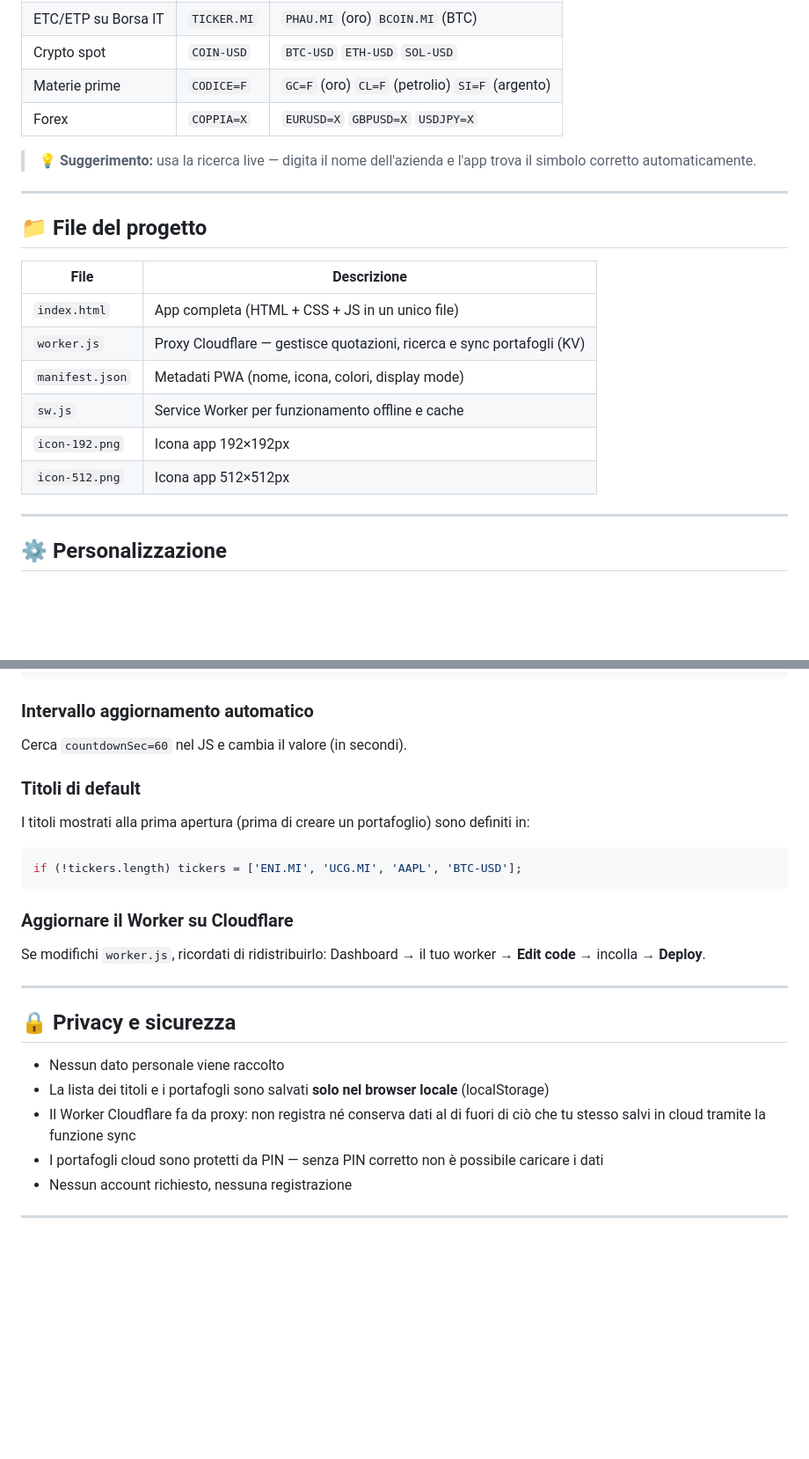
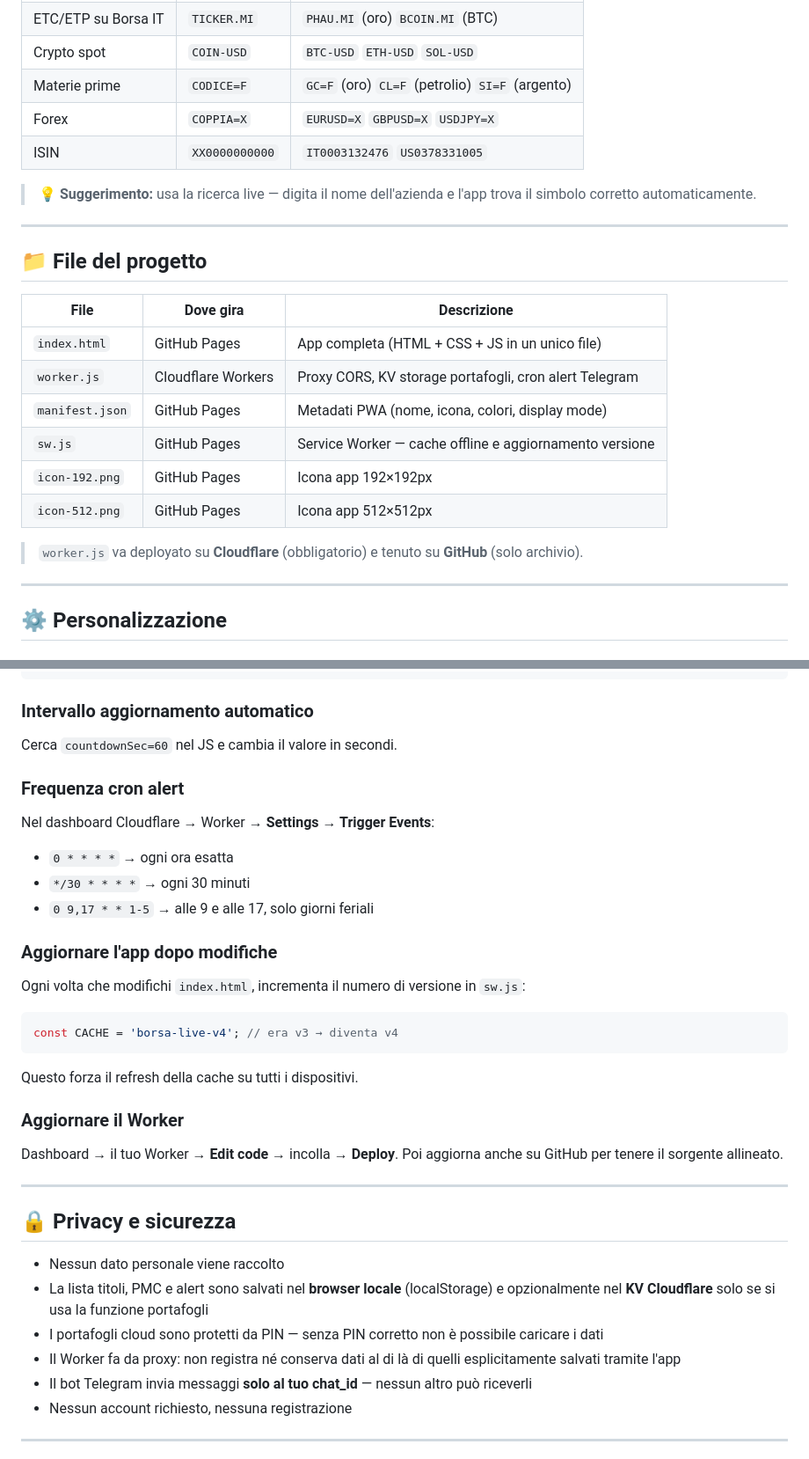
Before and after one commit to Lucab73/Quotazioni-borsa, a Markdown page: README.md, 2 parts joined by grey strips. Shown at 88% size. Rendered like a GitHub page; blank space fills up the shorter version.

````diff
--- a/README.md
+++ b/README.md
@@ -145,6 +178,7 @@ Yahoo Finance blocca le richieste dirette dal browser (CORS). Il Worker Cloudfla
 | Crypto spot | `COIN-USD` | `BTC-USD` `ETH-USD` `SOL-USD` |
 | Materie prime | `CODICE=F` | `GC=F` (oro) `CL=F` (petrolio) `SI=F` (argento) |
 | Forex | `COPPIA=X` | `EURUSD=X` `GBPUSD=X` `USDJPY=X` |
+| ISIN | `XX0000000000` | `IT0003132476` `US0378331005` |
 
 > 💡 **Suggerimento:** usa la ricerca live — digita il nome dell'azienda e l'app trova il simbolo corretto automaticamente.
 
@@ -152,14 +186,16 @@ Yahoo Finance blocca le richieste dirette dal browser (CORS). Il Worker Cloudfla
 
 ## 📁 File del progetto
 
-| File | Descrizione |
-|------|-------------|
-| `index.html` | App completa (HTML + CSS + JS in un unico file) |
-| `worker.js` | Proxy Cloudflare — gestisce quotazioni, ricerca e sync portafogli (KV) |
-| `manifest.json` | Metadati PWA (nome, icona, colori, display mode) |
-| `sw.js` | Service Worker per funzionamento offline e cache |
-| `icon-192.png` | Icona app 192×192px |
-| `icon-512.png` | Icona app 512×512px |
+| File | Dove gira | Descrizione |
+|------|-----------|-------------|
+| `index.html` | GitHub Pages | App completa (HTML + CSS + JS in un unico file) |
+| `worker.js` | Cloudflare Workers | Proxy CORS, KV storage portafogli, cron alert Telegram |
+| `manifest.json` | GitHub Pages | Metadati PWA (nome, icona, colori, display mode) |
+| `sw.js` | GitHub Pages | Service Worker — cache offline e aggiornamento versione |
+| `icon-192.png` | GitHub Pages | Icona app 192×192px |
+| `icon-512.png` | GitHub Pages | Icona app 512×512px |
+
+> `worker.js` va deployato su **Cloudflare** (obbligatorio) e tenuto su **GitHub** (solo archivio).
 
 ---
 
@@ -176,26 +212,33 @@ Yahoo Finance blocca le richieste dirette dal browser (CORS). Il Worker Cloudfla
 ```
 
 ### Intervallo aggiornamento automatico
-Cerca `countdownSec=60` nel JS e cambia il valore (in secondi).
+Cerca `countdownSec=60` nel JS e cambia il valore in secondi.
 
-### Titoli di default
-I titoli mostrati alla prima apertura (prima di creare un portafoglio) sono definiti in:
+### Frequenza cron alert
+Nel dashboard Cloudflare → Worker → **Settings → Trigger Events**:
+- `0 * * * *` → ogni ora esatta
+- `*/30 * * * *` → ogni 30 minuti
+- `0 9,17 * * 1-5` → alle 9 e alle 17, solo giorni feriali
+
+### Aggiornare l'app dopo modifiche
+Ogni volta che modifichi `index.html`, incrementa il numero di versione in `sw.js`:
 ```js
-if (!tickers.length) tickers = ['ENI.MI', 'UCG.MI', 'AAPL', 'BTC-USD'];
+const CACHE = 'borsa-live-v4'; // era v3 → diventa v4
 ```
+Questo forza il refresh della cache su tutti i dispositivi.
 
-### Aggiornare il Worker su Cloudflare
-Se modifichi `worker.js`, ricordati di ridistribuirlo:
-Dashboard → il tuo worker → **Edit code** → incolla → **Deploy**.
+### Aggiornare il Worker
+Dashboard → il tuo Worker → **Edit code** → incolla → **Deploy**. Poi aggiorna anche su GitHub per tenere il sorgente allineato.
 
 ---
 
 ## 🔒 Privacy e sicurezza
 
 - Nessun dato personale viene raccolto
-- La lista dei titoli e i portafogli sono salvati **solo nel browser locale** (localStorage)
-- Il Worker Cloudflare fa da proxy: non registra né conserva dati al di fuori di ciò che tu stesso salvi in cloud tramite la funzione sync
+- La lista titoli, PMC e alert sono salvati nel **browser locale** (localStorage) e opzionalmente nel **KV Cloudflare** solo se si usa la funzione portafogli
 - I portafogli cloud sono protetti da PIN — senza PIN corretto non è possibile caricare i dati
+- Il Worker fa da proxy: non registra né conserva dati al di là di quelli esplicitamente salvati tramite l'app
+- Il bot Telegram invia messaggi **solo al tuo chat_id** — nessun altro può riceverli
 - Nessun account richiesto, nessuna registrazione
 
 ---
````
Also changed, not shown: other parts of README.md (+84 -51 lines).
